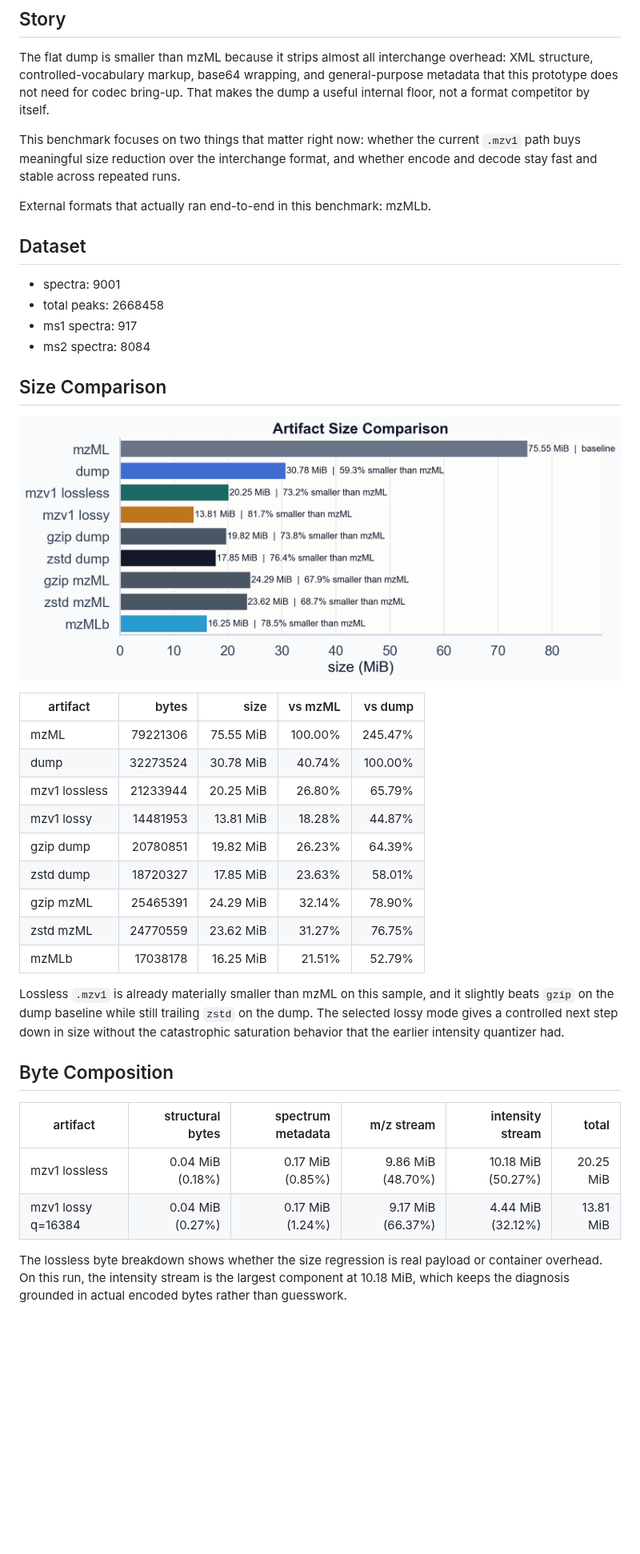
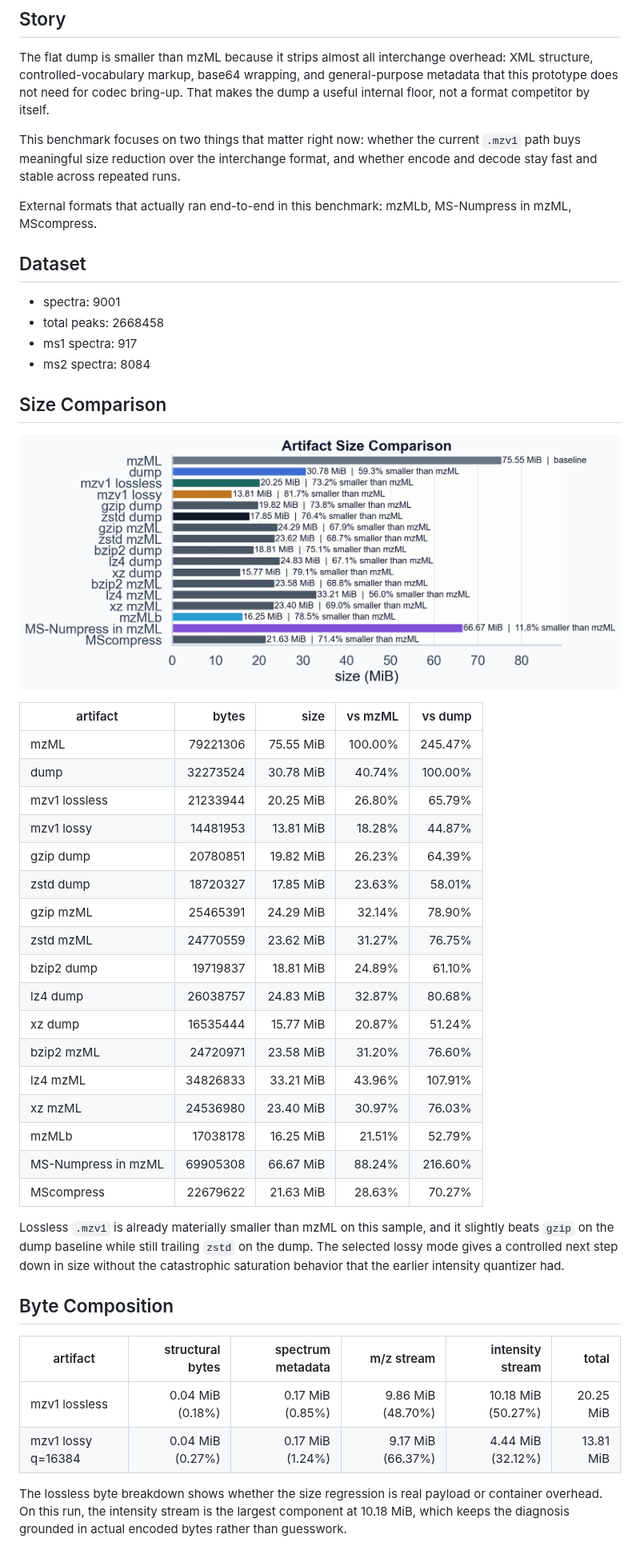
Before and after one commit to eneskemalergin/mzarc, a Markdown page: benchmark/report.md, the part around one of its changes. Shown at 80% size. GitHub-like rendering; pictures changed too: benchmark/plots/size_comparison.png; blank space fills up the shorter version.

```diff
--- a/benchmark/report.md
+++ b/benchmark/report.md
@@ -12,7 +12,7 @@ The flat dump is smaller than mzML because it strips almost all interchange over
 
 This benchmark focuses on two things that matter right now: whether the current `.mzv1` path buys meaningful size reduction over the interchange format, and whether encode and decode stay fast and stable across repeated runs.
 
-External formats that actually ran end-to-end in this benchmark: mzMLb.
+External formats that actually ran end-to-end in this benchmark: mzMLb, MS-Numpress in mzML, MScompress.
 
 ## Dataset
 
@@ -25,26 +25,34 @@ External formats that actually ran end-to-end in this benchmark: mzMLb.
 
 ![Artifact Size Comparison](plots/size_comparison.png)
 
-| artifact      |    bytes |      size | vs mzML | vs dump |
-| ------------- | -------: | --------: | ------: | ------: |
-| mzML          | 79221306 | 75.55 MiB | 100.00% | 245.47% |
-| dump          | 32273524 | 30.78 MiB |  40.74% | 100.00% |
-| mzv1 lossless | 21233944 | 20.25 MiB |  26.80% |  65.79% |
-| mzv1 lossy    | 14481953 | 13.81 MiB |  18.28% |  44.87% |
-| gzip dump     | 20780851 | 19.82 MiB |  26.23% |  64.39% |
-| zstd dump     | 18720327 | 17.85 MiB |  23.63% |  58.01% |
-| gzip mzML     | 25465391 | 24.29 MiB |  32.14% |  78.90% |
-| zstd mzML     | 24770559 | 23.62 MiB |  31.27% |  76.75% |
-| mzMLb         | 17038178 | 16.25 MiB |  21.51% |  52.79% |
+| artifact | bytes | size | vs mzML | vs dump |
+| --- | ---: | ---: | ---: | ---: |
+| mzML | 79221306 | 75.55 MiB | 100.00% | 245.47% |
+| dump | 32273524 | 30.78 MiB | 40.74% | 100.00% |
+| mzv1 lossless | 21233944 | 20.25 MiB | 26.80% | 65.79% |
+| mzv1 lossy | 14481953 | 13.81 MiB | 18.28% | 44.87% |
+| gzip dump | 20780851 | 19.82 MiB | 26.23% | 64.39% |
+| zstd dump | 18720327 | 17.85 MiB | 23.63% | 58.01% |
+| gzip mzML | 25465391 | 24.29 MiB | 32.14% | 78.90% |
+| zstd mzML | 24770559 | 23.62 MiB | 31.27% | 76.75% |
+| bzip2 dump | 19719837 | 18.81 MiB | 24.89% | 61.10% |
+| lz4 dump | 26038757 | 24.83 MiB | 32.87% | 80.68% |
+| xz dump | 16535444 | 15.77 MiB | 20.87% | 51.24% |
+| bzip2 mzML | 24720971 | 23.58 MiB | 31.20% | 76.60% |
+| lz4 mzML | 34826833 | 33.21 MiB | 43.96% | 107.91% |
+| xz mzML | 24536980 | 23.40 MiB | 30.97% | 76.03% |
+| mzMLb | 17038178 | 16.25 MiB | 21.51% | 52.79% |
+| MS-Numpress in mzML | 69905308 | 66.67 MiB | 88.24% | 216.60% |
+| MScompress | 22679622 | 21.63 MiB | 28.63% | 70.27% |
 
 Lossless `.mzv1` is already materially smaller than mzML on this sample, and it slightly beats `gzip` on the dump baseline while still trailing `zstd` on the dump. The selected lossy mode gives a controlled next step down in size without the catastrophic saturation behavior that the earlier intensity quantizer had.
 
 ## Byte Composition
 
-| artifact           | structural bytes | spectrum metadata |        m/z stream |   intensity stream |     total |
-| ------------------ | ---------------: | ----------------: | ----------------: | -----------------: | --------: |
-| mzv1 lossless      | 0.04 MiB (0.18%) |  0.17 MiB (0.85%) | 9.86 MiB (48.70%) | 10.18 MiB (50.27%) | 20.25 MiB |
-| mzv1 lossy q=16384 | 0.04 MiB (0.27%) |  0.17 MiB (1.24%) | 9.17 MiB (66.37%) |  4.44 MiB (32.12%) | 13.81 MiB |
+| artifact | structural bytes | spectrum metadata | m/z stream | intensity stream | total |
+| --- | ---: | ---: | ---: | ---: | ---: |
+| mzv1 lossless | 0.04 MiB (0.18%) | 0.17 MiB (0.85%) | 9.86 MiB (48.70%) | 10.18 MiB (50.27%) | 20.25 MiB |
+| mzv1 lossy q=16384 | 0.04 MiB (0.27%) | 0.17 MiB (1.24%) | 9.17 MiB (66.37%) | 4.44 MiB (32.12%) | 13.81 MiB |
 
 The lossless byte breakdown shows whether the size regression is real payload or container overhead. On this run, the intensity stream is the largest component at 10.18 MiB, which keeps the diagnosis grounded in actual encoded bytes rather than guesswork.
 
```
Also changed, not shown: other parts of benchmark/report.md (+119 -72 lines), benchmark/plots/fidelity_overview.png, benchmark/plots/performance_overview.png, benchmark/plots/timing_intervals.png, 6 other files.
